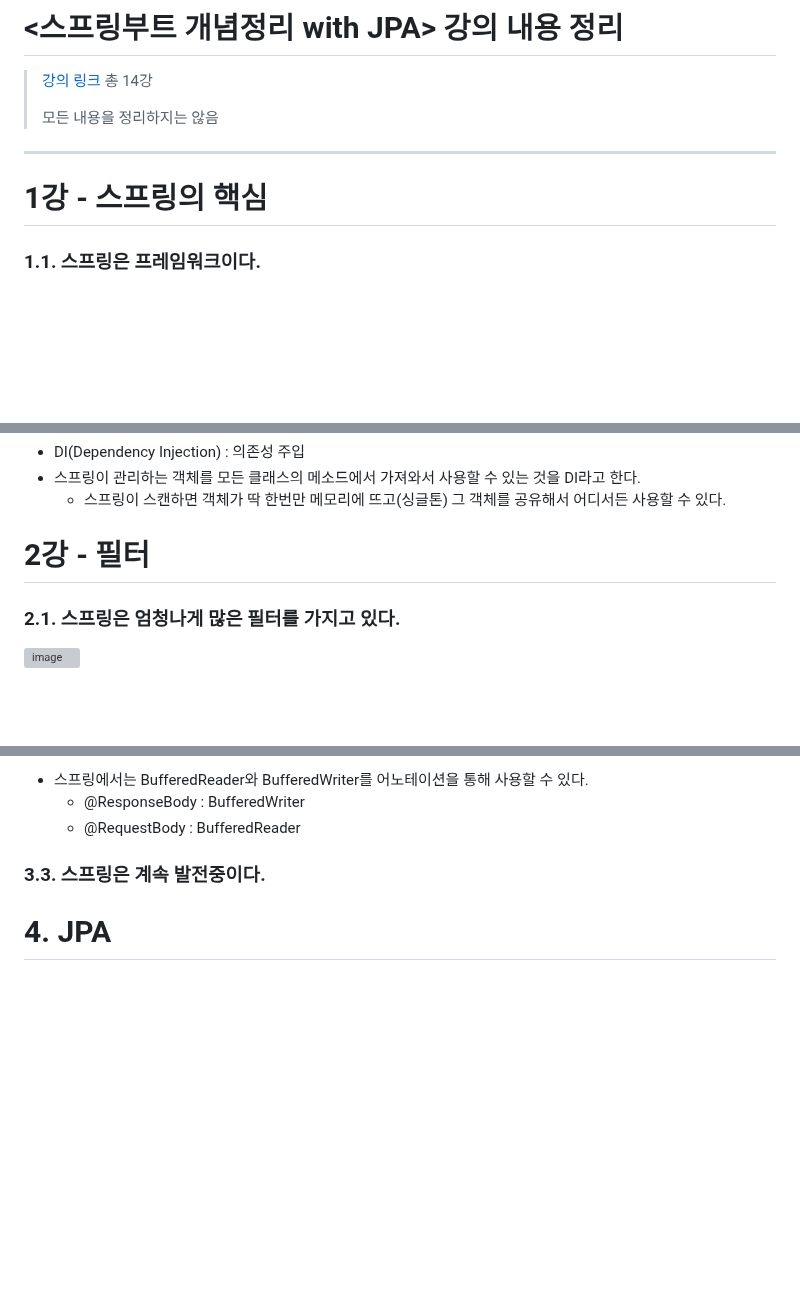
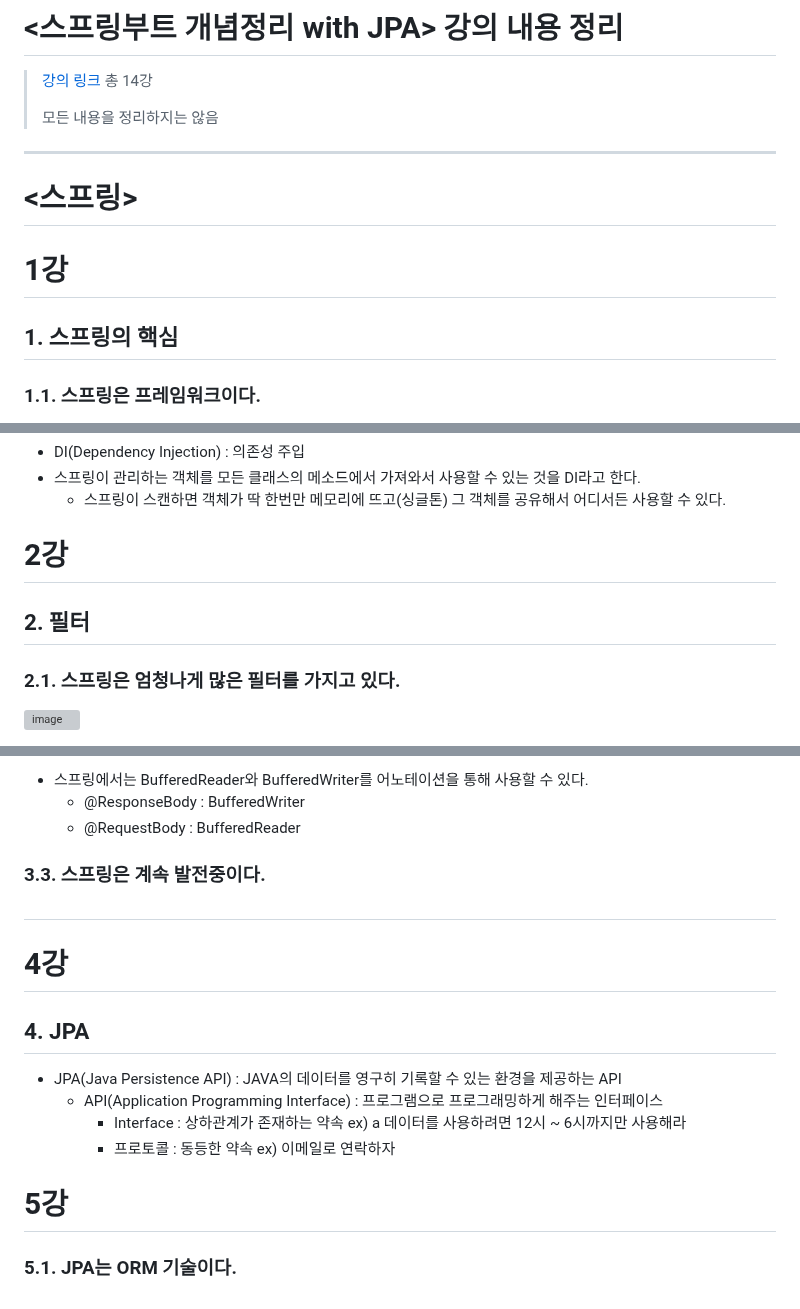
Before and after one commit to izzy1202/TIL, a Markdown page: SpringBoot/WithJPA.md, 3 parts joined by grey strips. GitHub-like rendering; blank space fills up the shorter version; grey boxes are pictures that could not be loaded.

```diff
--- a/SpringBoot/WithJPA.md
+++ b/SpringBoot/WithJPA.md
@@ -4,8 +4,9 @@
 >
 >모든 내용을 정리하지는 않음
 ---
-
-# 1강 - 스프링의 핵심
+# <스프링>
+# 1강
+## 1. 스프링의 핵심
 
 ### 1.1. 스프링은 프레임워크이다.
 - Framework : 틀
@@ -31,7 +32,8 @@
 - 스프링이 관리하는 객체를 모든 클래스의 메소드에서 가져와서 사용할 수 있는 것을 DI라고 한다.
   - 스프링이 스캔하면 객체가 딱 한번만 메모리에 뜨고(싱글톤) 그 객체를 공유해서 어디서든 사용할 수 있다.
 
-# 2강 - 필터
+# 2강
+## 2. 필터
 ### 2.1. 스프링은 엄청나게 많은 필터를 가지고 있다.
 ![image](https://user-images.githubusercontent.com/106478906/235582250-522c4b7e-5e06-4db4-9f88-c19b41f84a93.png)
 - 필터 : 문지기(권한 없으면 걸러내는 임무)
@@ -70,4 +73,13 @@
 
 ### 3.3. 스프링은 계속 발전중이다.
 
-# 4. JPA
+# <JPA>
+# 4강
+## 4. JPA
+- JPA(Java Persistence API) : JAVA의 데이터를 영구히 기록할 수 있는 환경을 제공하는 API
+  - API(Application Programming Interface) : 프로그램으로 프로그래밍하게 해주는 인터페이스
+    - Interface : 상하관계가 존재하는 약속 ex) a 데이터를 사용하려면 12시 ~ 6시까지만 사용해라
+    - 프로토콜 : 동등한 약속 ex) 이메일로 연락하자
+
+# 5강
+### 5.1. JPA는 ORM 기술이다.
```
Also changed, not shown: other parts of SpringBoot/WithJPA.md (+2 -1 lines).
